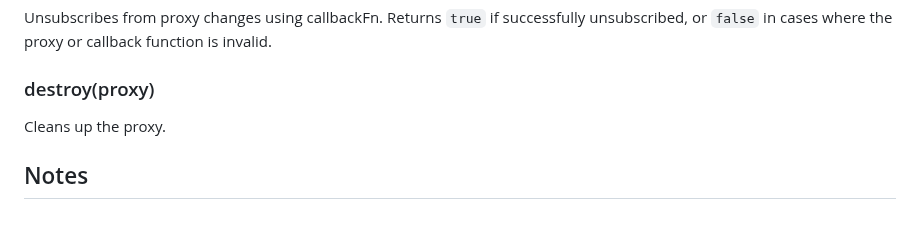
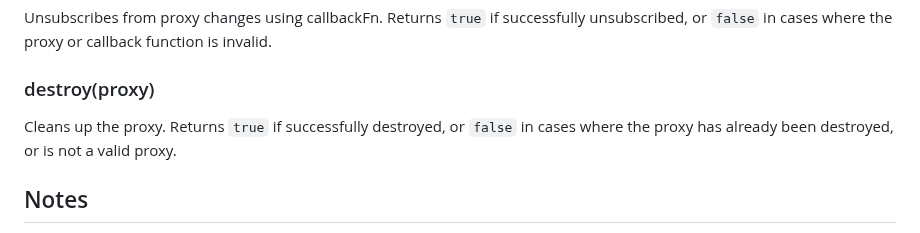
Before and after one commit to aleph1/simple-observable-proxy, a Markdown page: README.md, the part around the change. Drawn GitHub-style.

Commit message:
Added additional information regarding destroy function

```diff
--- a/README.md
+++ b/README.md
@@ -79,7 +79,7 @@ Subscribes to proxy changes using callbackFn, Returns `true` if successfully sub
 Unsubscribes from proxy changes using callbackFn. Returns `true` if successfully unsubscribed, or `false` in cases where the proxy or callback function is invalid.
 
 ### destroy(proxy)
-Cleans up the proxy.
+Cleans up the proxy. Returns `true` if successfully destroyed, or `false` in cases where the proxy has already been destroyed, or is not a valid proxy.
 
 ## Notes
 
```
